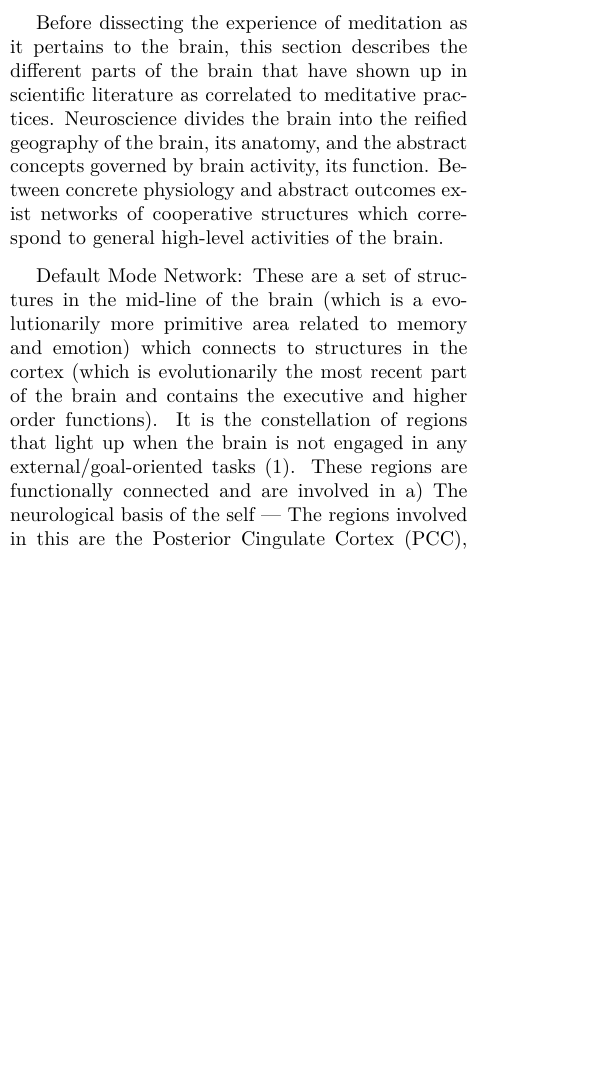
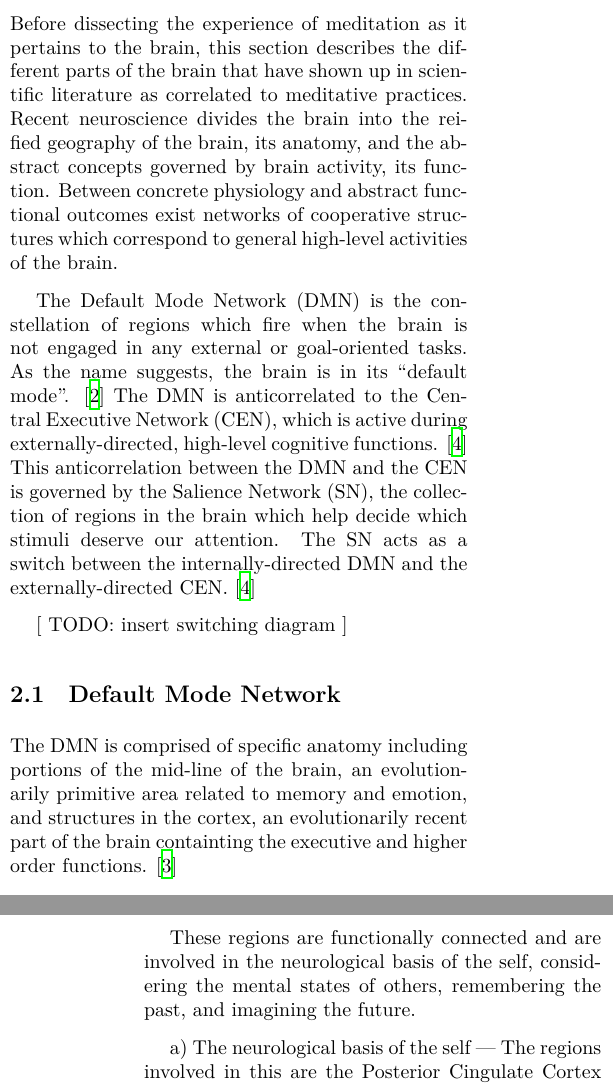
Before and after one commit to deobald/vipassana-for-hackers, a LaTeX document (paper-two/paper-two.tex): part of one column of page 2 of 8 before the commit and two parts of the columns of pages 2 and 3 of 8 after it, the two joined at a grey line, cut so that both start at the same text, the shorter picture padded with empty space. Compiled offline with XeLaTeX; a missing font is replaced by an installed copy or a similar font.

Commit message:
switching explained, dmn started

```diff
--- a/paper-two/paper-two.tex
+++ b/paper-two/paper-two.tex
@@ -47,3 +45,4 @@ meditation, with a specific focus on white papers dealing with the effects a
+10-day Vipassana course on the brains of participants. The research in this area
 is limited. The quality research which does exist usually uses a sample of highly
 experienced meditators rather than beginners and/or self-reports rather than
 objective measures.
@@ -79,16 +79,36 @@ content, please feel free to get in touch with me.
 
 Before dissecting the experience of meditation as it pertains to the brain, this
 section describes the different parts of the brain that have shown up in
-scientific literature as correlated to meditative practices. Neuroscience divides the
+scientific literature as correlated to meditative practices. Recent neuroscience divides the
 brain into the reified geography of the brain, its anatomy, and the abstract concepts
 governed by brain activity, its function. Between concrete physiology and abstract
-outcomes exist networks of cooperative structures which correspond to general
+functional outcomes exist networks of cooperative structures which correspond to general
 high-level activities of the brain.
 
+The Default Mode Network (DMN) is the constellation of regions which fire when
+the brain is not engaged in any external or goal-oriented
+tasks. As the name suggests, the brain is in its ``default
+mode''. \cite{defaultnetworkadaptive} The DMN is anticorrelated to the Central Executive
+Network (CEN), which is active during externally-directed, high-level cognitive
+functions. \cite{saliencenetwork} This anticorrelation between the DMN and the CEN is
+governed by the Salience Network (SN), the collection of regions in the brain which
+help decide which stimuli deserve our attention. The SN acts as a switch between the
+internally-directed DMN and the externally-directed CEN. \cite{saliencenetwork}
+
+[ TODO: insert switching diagram ]
 
 
-Default Mode Network:
-These are a set of structures in the mid-line of the brain (which is a evolutionarily more primitive area related to memory and emotion) which connects to structures in the cortex (which is evolutionarily the most recent part of the brain and contains the executive and higher order functions). It is the constellation of regions that light up when the brain is not engaged in any external/goal-oriented tasks (1). These regions are functionally connected and are involved in
+\subsection{Default Mode Network}
+
+The DMN is comprised of specific anatomy including portions of the mid-line of the
+brain, an evolutionarily primitive area related to memory and emotion, and
+structures in the cortex, an evolutionarily recent part of the brain containting the
+executive and higher order functions. \cite{defaultnetworkanatomy}
+
+These regions are functionally connected and are involved in the neurological basis
+of the self, considering the mental states of others, remembering the past, and
+imagining the future.
+
 a) The neurological basis of the self —
 The regions involved in this are the Posterior Cingulate Cortex (PCC), venteromedial Prefrontal Cortex (vmPFC) and the Inferiour Parietal Lobule (IPL) (1).
 Cerebral blood flow and metabolic rate is 40\% higher in the PCC compared to the average across the brain making it one of the most active regions of the brain. (Leech R, Sharp DJ (July 2013). “The role of the posterior cingulate cortex in cognition and disease”. Brain. 137 (Pt 1): 12–32.)
```
Also changed, not shown: output/paper-two.pdf, paper-two/paper-two.tex (42 more changed lines).
